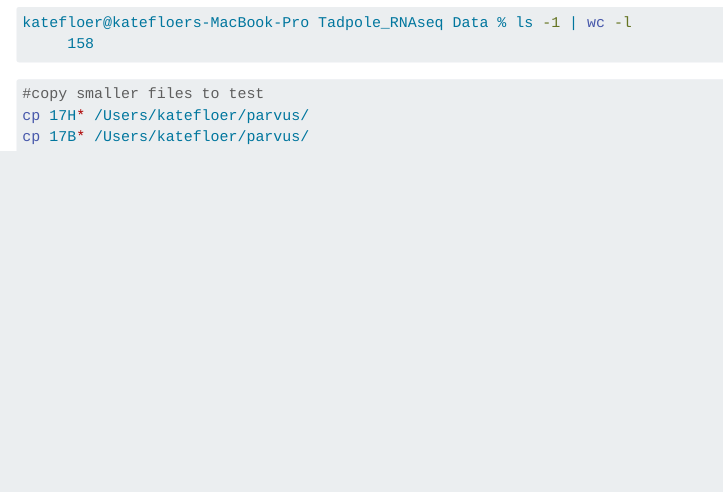
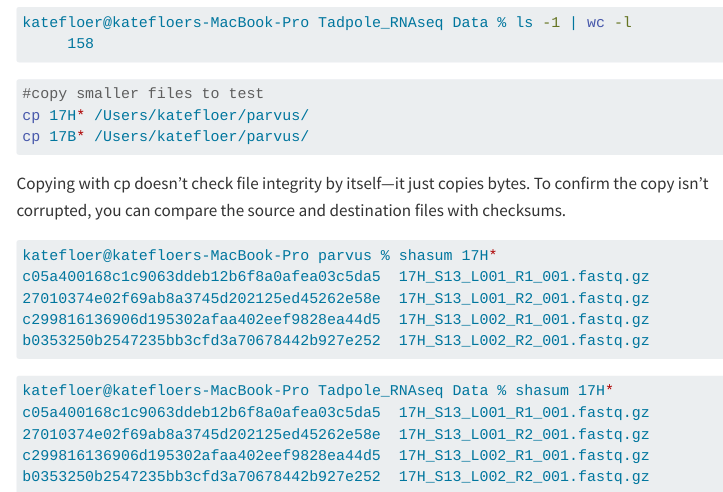
Before and after one commit to kflo2/sparvus-thesis, a Quarto document (methods.qmd): the page in a window 1100 px wide, from 400 px down. Rendered offline with R 4.5, knitr and Pandoc in place of Quarto, with nearby package versions; menus at the side of the page are left out; long lines of code are wrapped.

Commit message:
new commit

````diff
--- a/methods.qmd
+++ b/methods.qmd
@@ -34,3 +34,22 @@ katefloer@katefloers-MacBook-Pro Tadpole_RNAseq Data % ls -1 | wc -l
 cp 17H* /Users/katefloer/parvus/
 cp 17B* /Users/katefloer/parvus/
 ```
+
+Copying with cp doesn’t check file integrity by itself—it just copies bytes.
+To confirm the copy isn’t corrupted, you can compare the source and destination files with checksums.
+
+```bash
+katefloer@katefloers-MacBook-Pro parvus % shasum 17H*
+c05a400168c1c9063ddeb12b6f8a0afea03c5da5  17H_S13_L001_R1_001.fastq.gz
+27010374e02f69ab8a3745d202125ed45262e58e  17H_S13_L001_R2_001.fastq.gz
+c299816136906d195302afaa402eef9828ea44d5  17H_S13_L002_R1_001.fastq.gz
+b0353250b2547235bb3cfd3a70678442b927e252  17H_S13_L002_R2_001.fastq.gz
+```
+
+```bash
+katefloer@katefloers-MacBook-Pro Tadpole_RNAseq Data % shasum 17H*
+c05a400168c1c9063ddeb12b6f8a0afea03c5da5  17H_S13_L001_R1_001.fastq.gz
+27010374e02f69ab8a3745d202125ed45262e58e  17H_S13_L001_R2_001.fastq.gz
+c299816136906d195302afaa402eef9828ea44d5  17H_S13_L002_R1_001.fastq.gz
+b0353250b2547235bb3cfd3a70678442b927e252  17H_S13_L002_R2_001.fastq.gz
+```
````
Also changed, not shown: docs/search.json, 1 other file.
